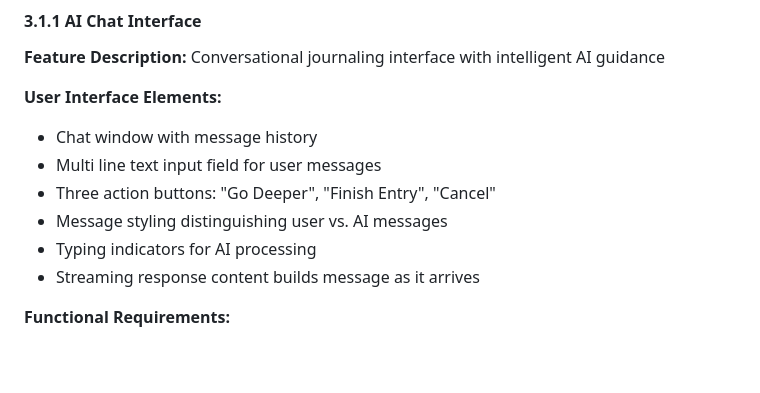
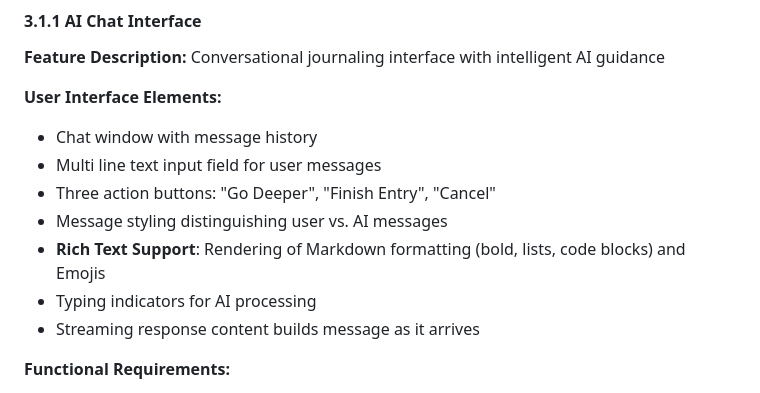
Before and after one commit to XtromAI/Local-Journal, a Markdown page: docs/planning/2-product-requirements.md, the part around the change. Rendered like a GitHub page; blank space fills up the shorter version.

```diff
--- a/docs/planning/2-product-requirements.md
+++ b/docs/planning/2-product-requirements.md
@@ -125,6 +125,7 @@ To democratize access to personalized mental health and self-reflection tools by
 - Multi line text input field for user messages
 - Three action buttons: "Go Deeper", "Finish Entry", "Cancel"
 - Message styling distinguishing user vs. AI messages
+- **Rich Text Support**: Rendering of Markdown formatting (bold, lists, code blocks) and Emojis
 - Typing indicators for AI processing
 - Streaming response content builds message as it arrives
 
```
Also changed, not shown: docs/planning/1-business-requirements.md (+8 -16 lines), docs/planning/3-technical-requirements.md (+1 -0 lines).
